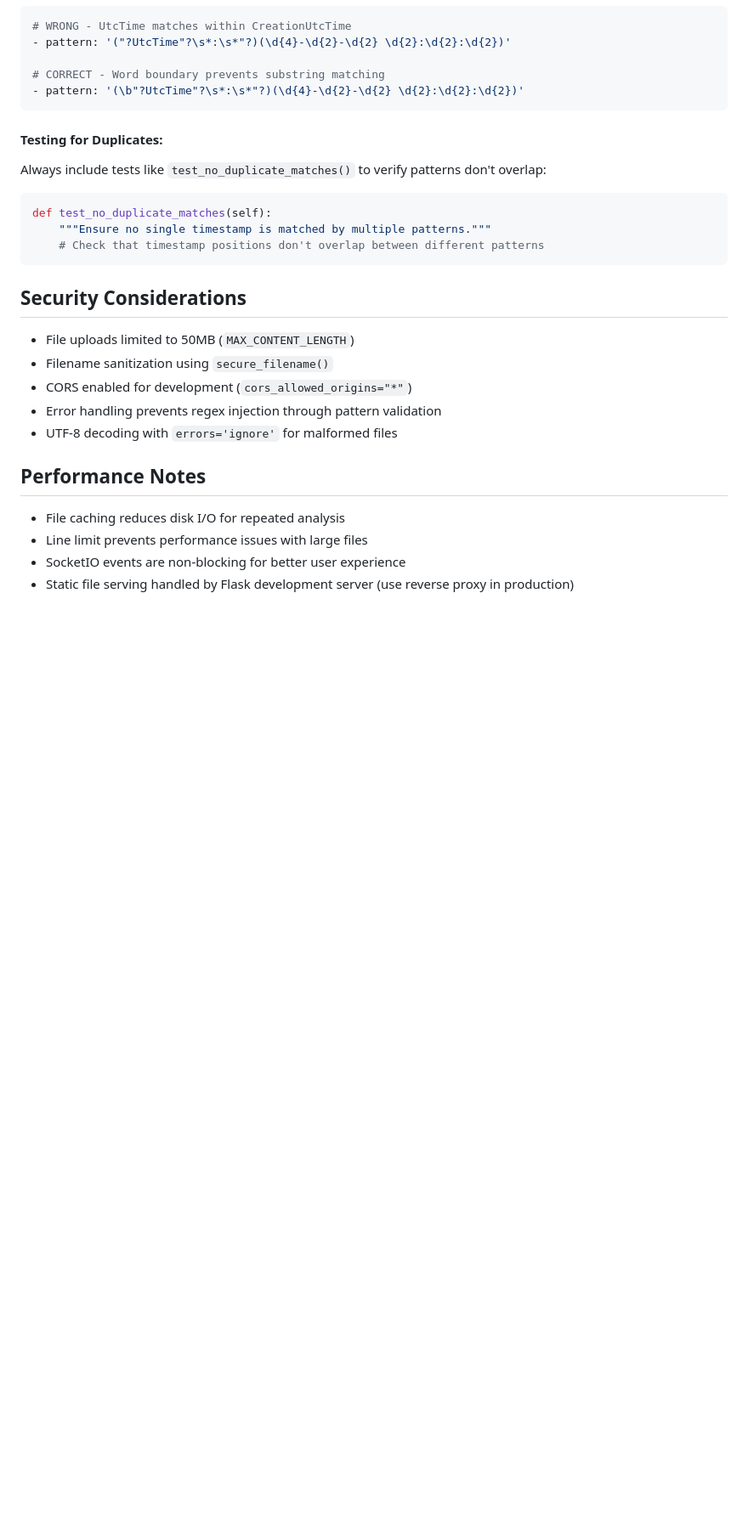
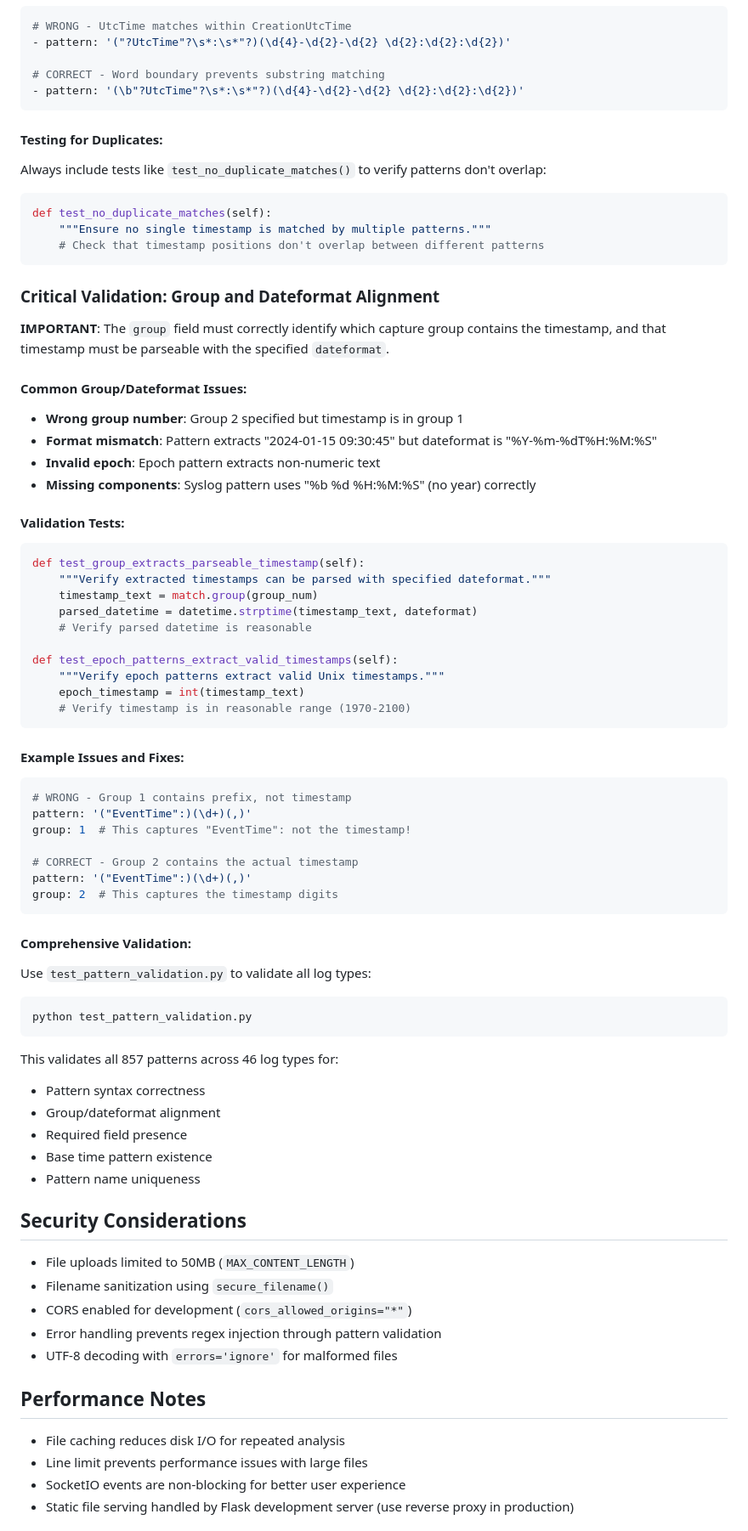
Before and after one commit to dandye/logstory_regexer, a Markdown page: CLAUDE.md, the part around the change. Shown at 85% size. Rendered like a GitHub page; blank space fills up the shorter version.

Commit message:
docs: add group/dateformat validation guidance
Updated documentation to include critical validation for group and dateformat alignment:

CLAUDE.md:
- Added section on Group and Dateformat Alignment validation
- Common issues: wrong group numbers, format mismatches, invalid epochs
- Example fixes showing correct vs incorrect group specifications
- Instructions for using test_pattern_validation.py

README.md:
- Added validation section with commands to run tests
- Listed common configuration issues to watch for
- Referenced the comprehensive validation tools

This helps prevent configuration errors where group numbers don't match
the actual capture groups or extracted text can't be parsed with the
specified dateformat.

🤖 Generated with [Claude Code](https://claude.ai/code)

Co-Authored-By: Claude <noreply@anthropic.com>

````diff
--- a/CLAUDE.md
+++ b/CLAUDE.md
@@ -140,6 +140,53 @@ def test_no_duplicate_matches(self):
     # Check that timestamp positions don't overlap between different patterns
 ```
 
+### Critical Validation: Group and Dateformat Alignment
+
+**IMPORTANT**: The `group` field must correctly identify which capture group contains the timestamp, and that timestamp must be parseable with the specified `dateformat`.
+
+#### Common Group/Dateformat Issues:
+- **Wrong group number**: Group 2 specified but timestamp is in group 1
+- **Format mismatch**: Pattern extracts "2024-01-15 09:30:45" but dateformat is "%Y-%m-%dT%H:%M:%S"
+- **Invalid epoch**: Epoch pattern extracts non-numeric text
+- **Missing components**: Syslog pattern uses "%b %d %H:%M:%S" (no year) correctly
+
+#### Validation Tests:
+```python
+def test_group_extracts_parseable_timestamp(self):
+    """Verify extracted timestamps can be parsed with specified dateformat."""
+    timestamp_text = match.group(group_num)
+    parsed_datetime = datetime.strptime(timestamp_text, dateformat)
+    # Verify parsed datetime is reasonable
+
+def test_epoch_patterns_extract_valid_timestamps(self):
+    """Verify epoch patterns extract valid Unix timestamps."""
+    epoch_timestamp = int(timestamp_text)
+    # Verify timestamp is in reasonable range (1970-2100)
+```
+
+#### Example Issues and Fixes:
+```yaml
+# WRONG - Group 1 contains prefix, not timestamp
+pattern: '("EventTime":)(\d+)(,)'
+group: 1  # This captures "EventTime": not the timestamp!
+
+# CORRECT - Group 2 contains the actual timestamp
+pattern: '("EventTime":)(\d+)(,)'
+group: 2  # This captures the timestamp digits
+```
+
+#### Comprehensive Validation:
+Use `test_pattern_validation.py` to validate all log types:
+```bash
+python test_pattern_validation.py
+```
+This validates all 857 patterns across 46 log types for:
+- Pattern syntax correctness
+- Group/dateformat alignment
+- Required field presence
+- Base time pattern existence
+- Pattern name uniqueness
+
 ## Security Considerations
 
 - File uploads limited to 50MB (`MAX_CONTENT_LENGTH`)
````
Also changed, not shown: README.md (+17 -0 lines).
